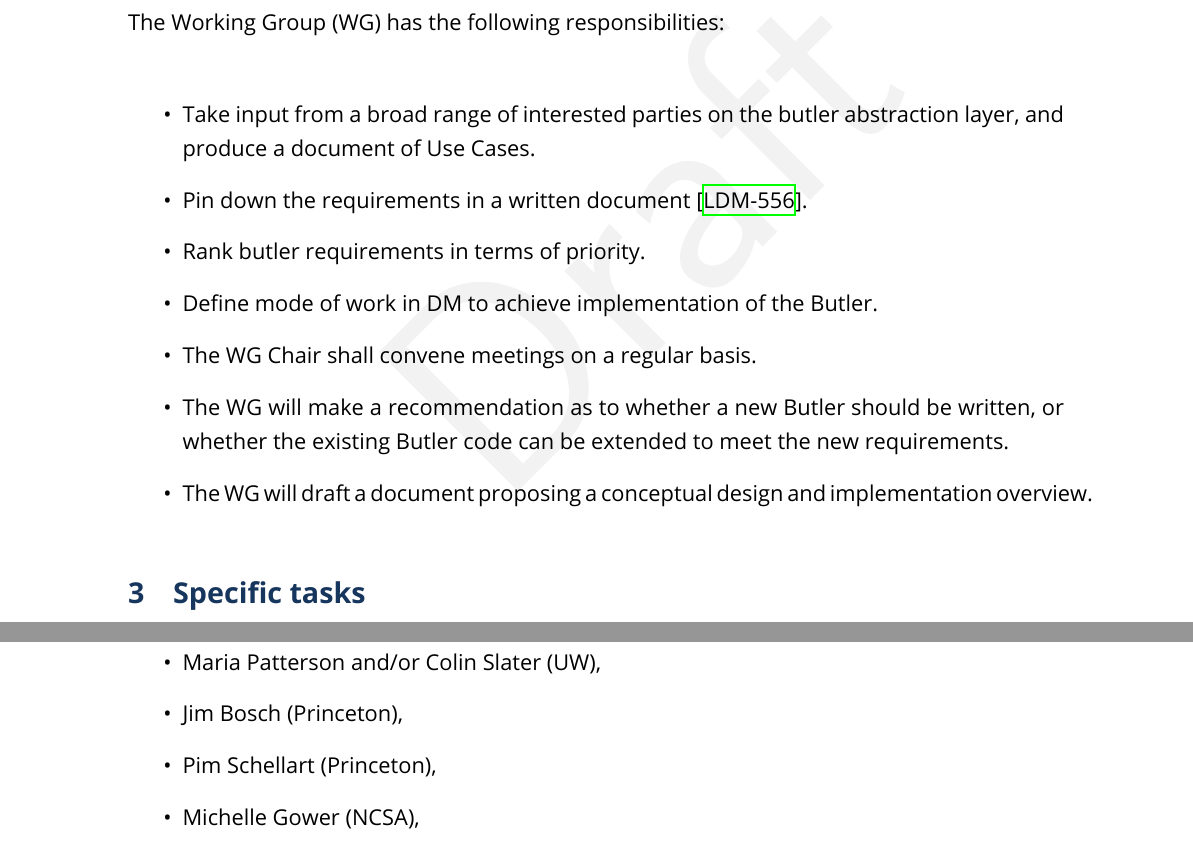
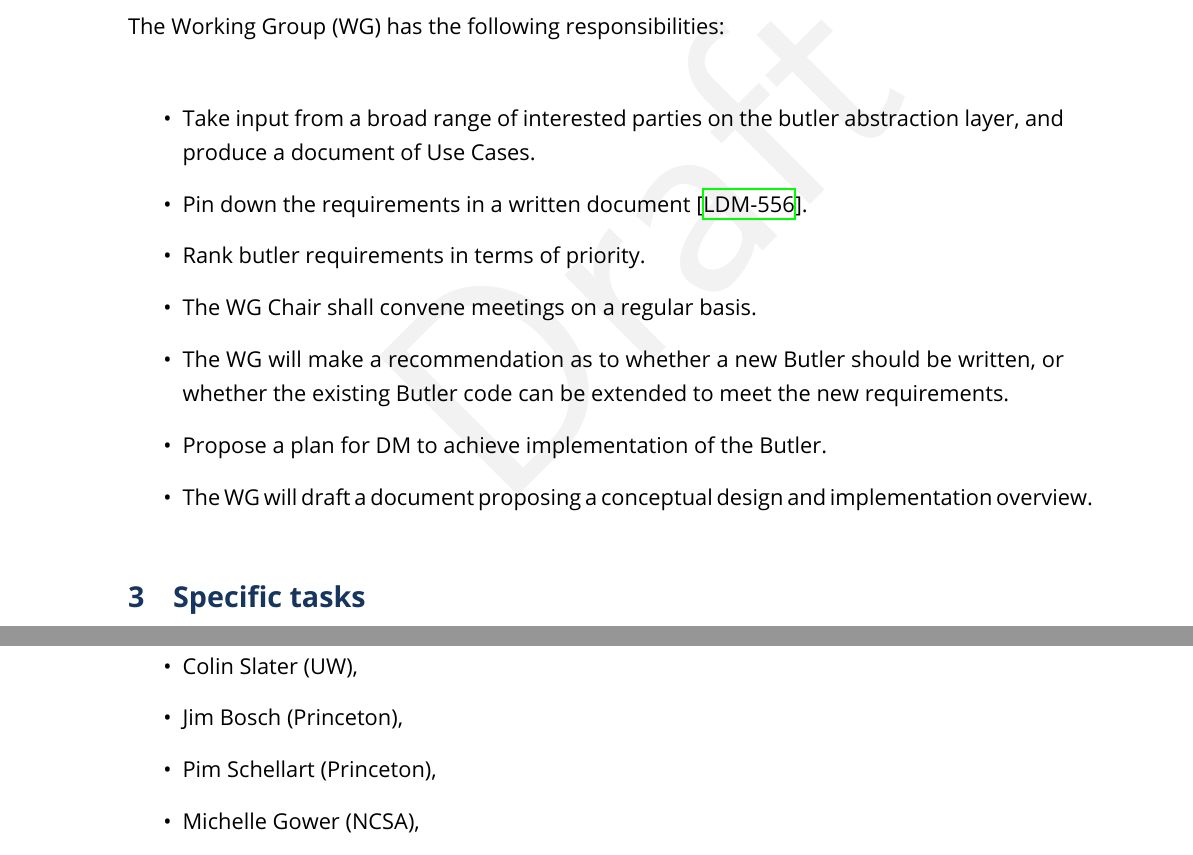
Before and after one commit to lsst/LDM-563, a LaTeX document (LDM-563.tex, which reads body.tex): two parts of pages 3 and 5 of 5, joined at a grey line, cut so that both start at the same text. The pictures show the PDF file LDM-563.pdf that the author committed with the source.

Commit message:
Deal with review comments

```diff
--- a/body.tex
+++ b/body.tex
@@ -12,9 +12,9 @@ The Working Group (WG) has the following responsibilities:
  \item Take input from a broad range of interested parties on the butler abstraction layer, and produce a document of Use Cases.
  \item Pin down the requirements in a written document \citedsp{LDM-556}.
  \item Rank butler requirements in terms of priority.
- \item Define mode of work in DM to achieve implementation of the Butler.
  \item The WG Chair shall convene meetings on a regular basis.
  \item The WG will make a recommendation as to whether a new Butler should be written, or whether the existing Butler code can be extended to meet the new requirements.
+ \item Propose a plan for DM to achieve implementation of the Butler.
  \item The WG will draft a document proposing a conceptual design and implementation overview.
 \end{itemize}
 
@@ -61,7 +61,7 @@ The proposed membership is:
 \begin{itemize}
   \item Tim Jenness \textbf{(Chair)},
   \item John Swinbank (observer),
-  \item Maria Patterson and/or Colin Slater (UW),
+  \item Colin Slater (UW),
   \item Jim Bosch (Princeton),
   \item Pim Schellart (Princeton),
   \item Michelle Gower (NCSA),
```
Also changed, not shown: LDM-563.pdf.
